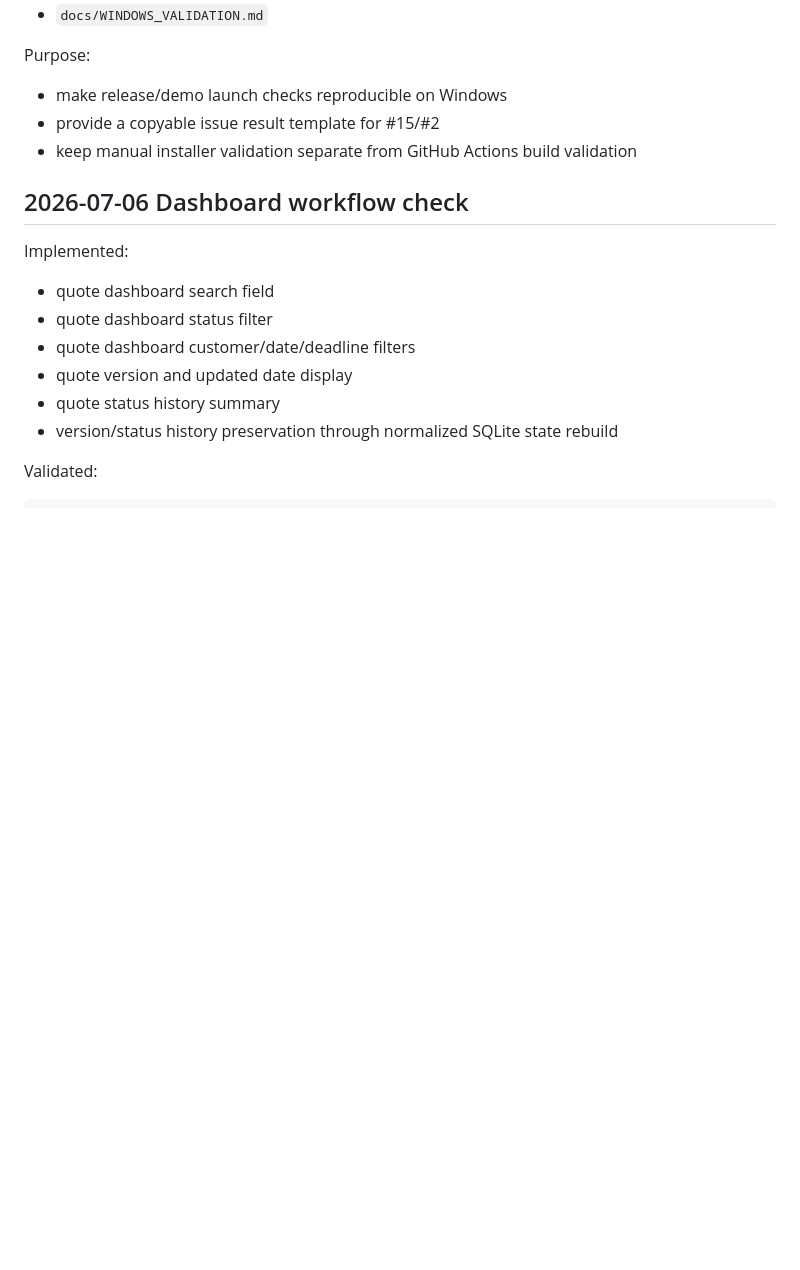
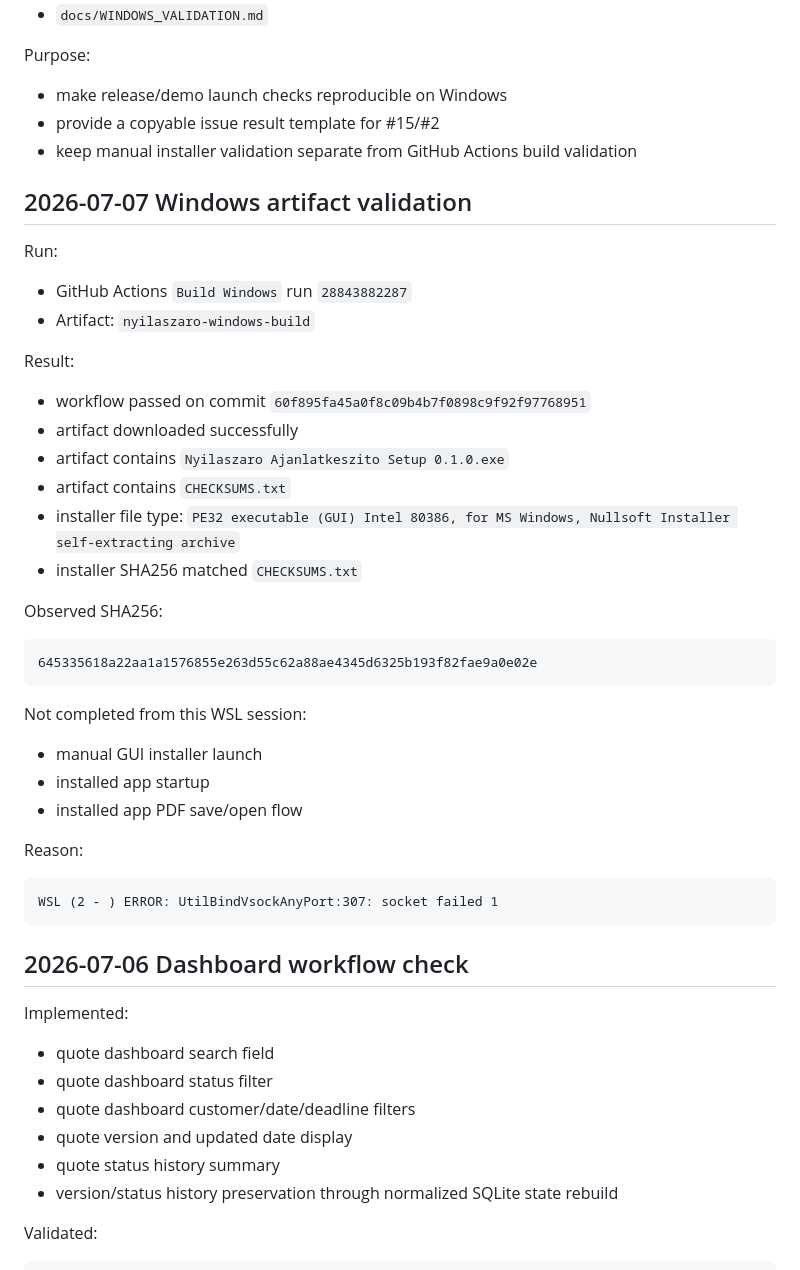
Before and after one commit to mihape/Arajanlatkeszito, a Markdown page: docs/QA.md, the part around the change. Rendered like a GitHub page; blank space fills up the shorter version.

Commit message:
Document Windows artifact validation

````diff
--- a/docs/QA.md
+++ b/docs/QA.md
@@ -164,6 +164,40 @@ Purpose:
 - provide a copyable issue result template for #15/#2
 - keep manual installer validation separate from GitHub Actions build validation
 
+## 2026-07-07 Windows artifact validation
+
+Run:
+
+- GitHub Actions `Build Windows` run `28843882287`
+- Artifact: `nyilaszaro-windows-build`
+
+Result:
+
+- workflow passed on commit `60f895fa45a0f8c09b4b7f0898c9f92f97768951`
+- artifact downloaded successfully
+- artifact contains `Nyilaszaro Ajanlatkeszito Setup 0.1.0.exe`
+- artifact contains `CHECKSUMS.txt`
+- installer file type: `PE32 executable (GUI) Intel 80386, for MS Windows, Nullsoft Installer self-extracting archive`
+- installer SHA256 matched `CHECKSUMS.txt`
+
+Observed SHA256:
+
+```text
+645335618a22aa1a1576855e263d55c62a88ae4345d6325b193f82fae9a0e02e
+```
+
+Not completed from this WSL session:
+
+- manual GUI installer launch
+- installed app startup
+- installed app PDF save/open flow
+
+Reason:
+
+```text
+WSL (2 - ) ERROR: UtilBindVsockAnyPort:307: socket failed 1
+```
+
 ## 2026-07-06 Dashboard workflow check
 
 Implemented:
````
